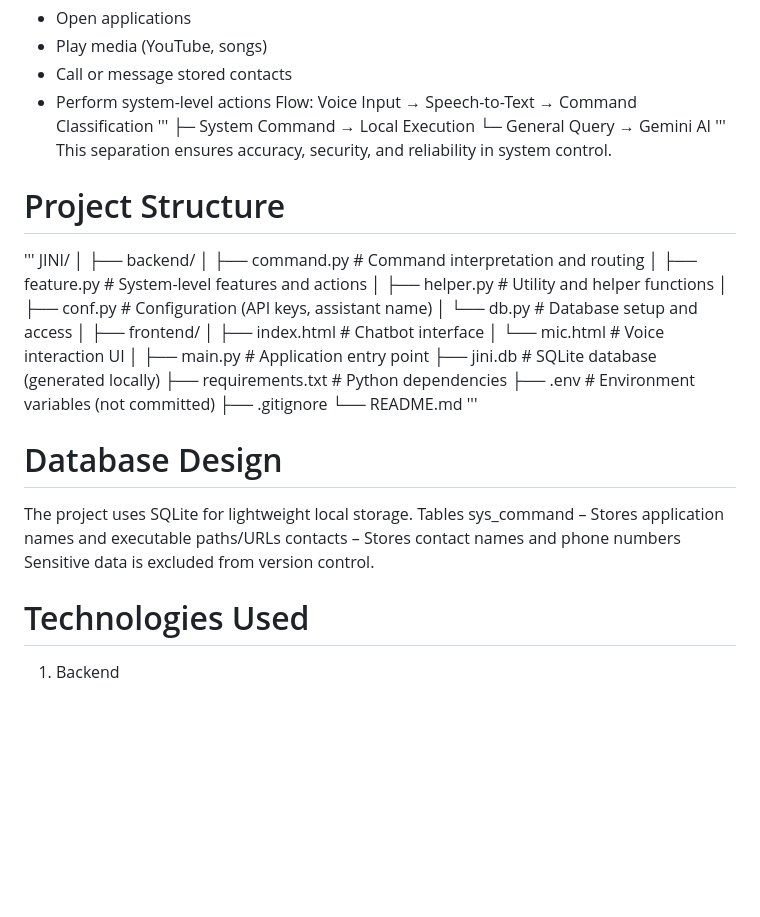
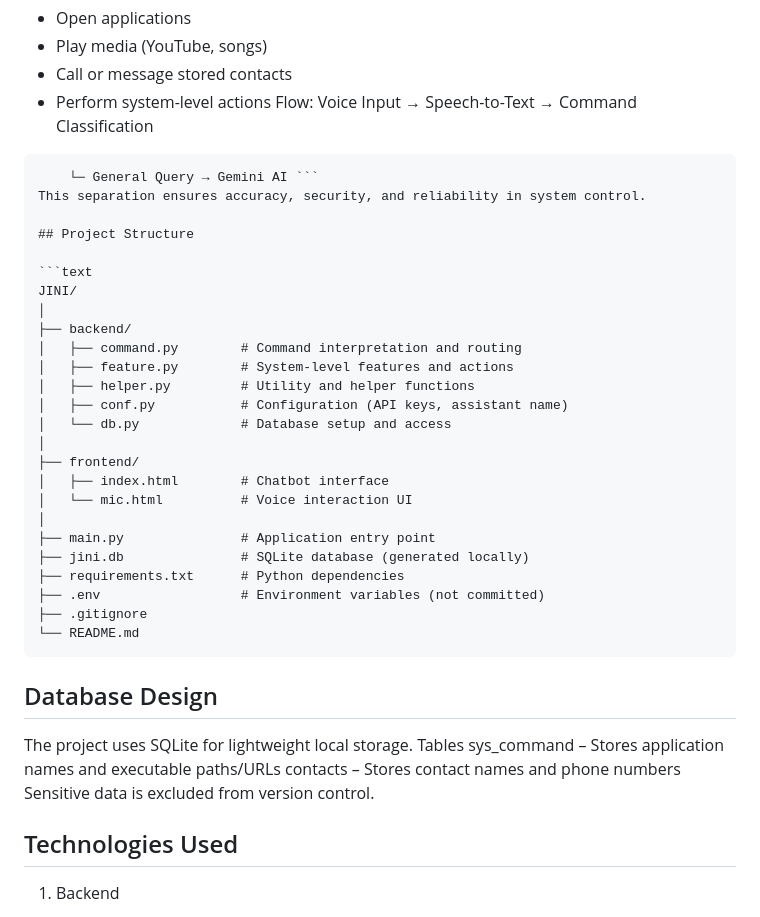
Before and after one commit to tanuluthra4/JINI, a Markdown page: README.md, the part around one of its changes. Drawn GitHub-style; blank space fills up the shorter version.

````diff
--- a/README.md
+++ b/README.md
@@ -40,13 +40,13 @@ Flow:
 Voice Input
  → Speech-to-Text
  → Command Classification
-''' ├─ System Command → Local Execution
-    └─ General Query → Gemini AI '''
+``` ├─ System Command → Local Execution
+    └─ General Query → Gemini AI ```
 This separation ensures accuracy, security, and reliability in system control.
 
-# Project Structure
+## Project Structure
 
-'''
+```text
 JINI/
 │
 ├── backend/
@@ -66,9 +66,9 @@ JINI/
 ├── .env                  # Environment variables (not committed)
 ├── .gitignore
 └── README.md
-'''
+```
 
-# Database Design
+## Database Design
 
 The project uses SQLite for lightweight local storage.
 Tables
@@ -76,7 +76,7 @@ sys_command – Stores application names and executable paths/URLs
 contacts – Stores contact names and phone numbers
 Sensitive data is excluded from version control.
 
-# Technologies Used
+## Technologies Used
 
 1. Backend
 - Python
````
Also changed, not shown: other parts of README.md (+9 -9 lines).
